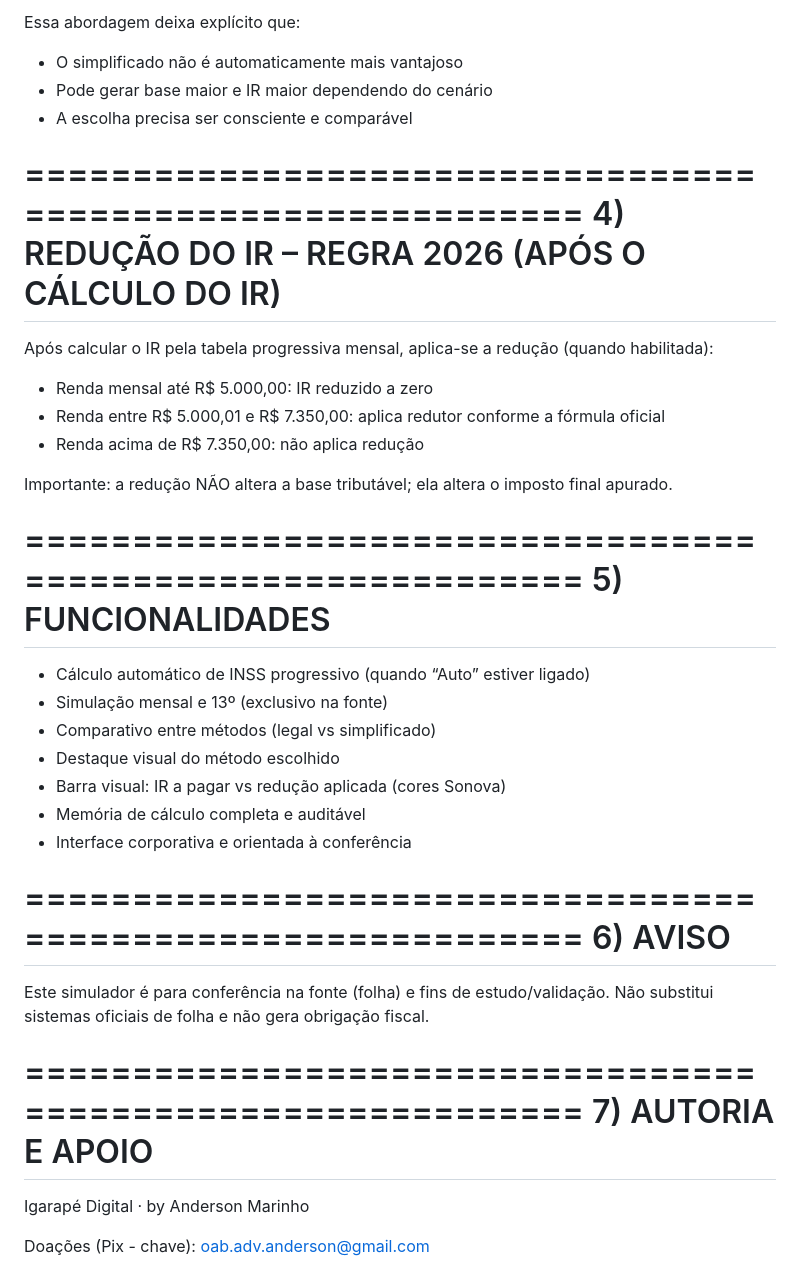
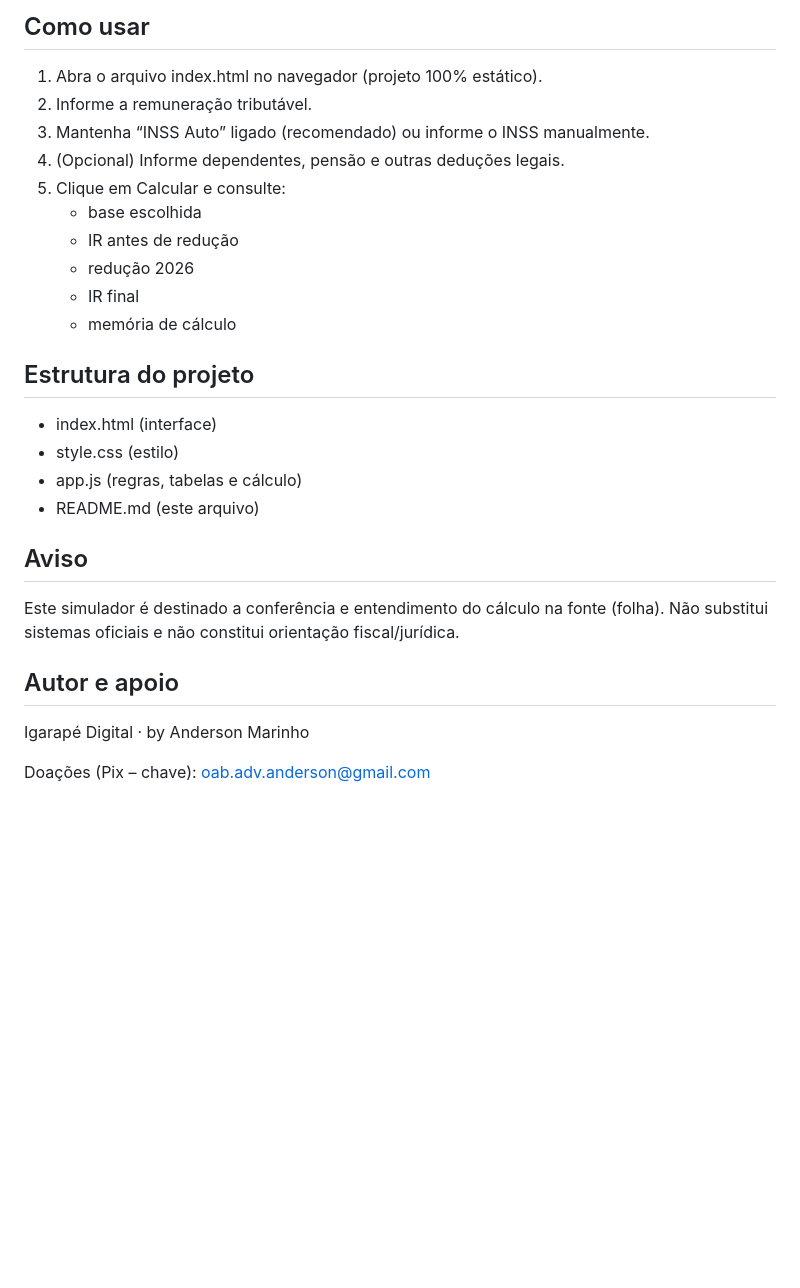
Before and after one commit to andersonoab/calculadoraIRRF, a Markdown page: README.md, the part around one of its changes. Drawn GitHub-style; blank space fills up the shorter version.

```diff
--- a/README.md
+++ b/README.md
@@ -58,41 +54,27 @@ Observação importante: nesta configuração, NÃO se deduz INSS na base simpli
 
-Essa abordagem deixa explícito que:
-- O simplificado não é automaticamente mais vantajoso
-- Pode gerar base maior e IR maior dependendo do cenário
-- A escolha precisa ser consciente e comparável
+## Como usar
+1) Abra o arquivo index.html no navegador (projeto 100% estático).
+2) Informe a remuneração tributável.
+3) Mantenha “INSS Auto” ligado (recomendado) ou informe o INSS manualmente.
+4) (Opcional) Informe dependentes, pensão e outras deduções legais.
+5) Clique em Calcular e consulte:
+   - base escolhida
+   - IR antes de redução
+   - redução 2026
+   - IR final
+   - memória de cálculo
 
-============================================================
-4) REDUÇÃO DO IR – REGRA 2026 (APÓS O CÁLCULO DO IR)
-============================================================
-Após calcular o IR pela tabela progressiva mensal, aplica-se a redução (quando habilitada):
+## Estrutura do projeto
+- index.html  (interface)
+- style.css   (estilo)
+- app.js      (regras, tabelas e cálculo)
+- README.md   (este arquivo)
 
-- Renda mensal até R$ 5.000,00: IR reduzido a zero
-- Renda entre R$ 5.000,01 e R$ 7.350,00: aplica redutor conforme a fórmula oficial
-- Renda acima de R$ 7.350,00: não aplica redução
+## Aviso
+Este simulador é destinado a conferência e entendimento do cálculo na fonte (folha). Não substitui sistemas oficiais e não constitui orientação fiscal/jurídica.
 
-Importante: a redução NÃO altera a base tributável; ela altera o imposto final apurado.
-
-============================================================
-5) FUNCIONALIDADES
-============================================================
-- Cálculo automático de INSS progressivo (quando “Auto” estiver ligado)
-- Simulação mensal e 13º (exclusivo na fonte)
-- Comparativo entre métodos (legal vs simplificado)
-- Destaque visual do método escolhido
-- Barra visual: IR a pagar vs redução aplicada (cores Sonova)
-- Memória de cálculo completa e auditável
-- Interface corporativa e orientada à conferência
-
-============================================================
-6) AVISO
-============================================================
-Este simulador é para conferência na fonte (folha) e fins de estudo/validação.
-Não substitui sistemas oficiais de folha e não gera obrigação fiscal.
-
-============================================================
-7) AUTORIA E APOIO
-============================================================
+## Autor e apoio
 Igarapé Digital · by Anderson Marinho
 
-Doações (Pix - chave):
+Doações (Pix – chave):
 oab.adv.anderson@gmail.com
```
Also changed, not shown: other parts of README.md (+37 -41 lines).
